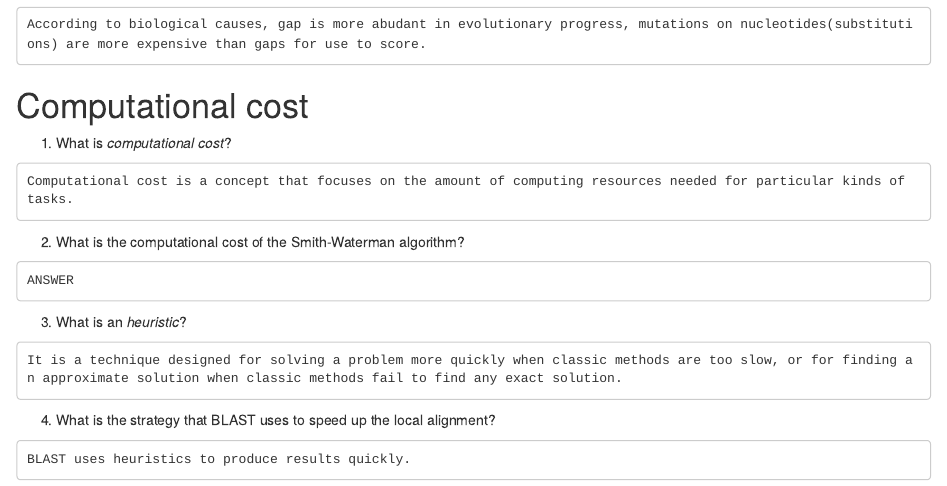
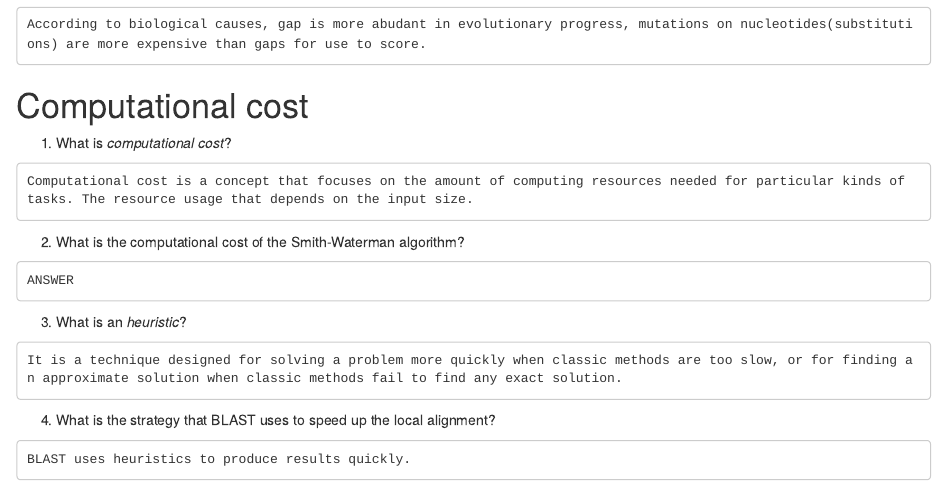
Before and after one commit to eskutkaan-zz/bioinforepo, an R Markdown document (homework3.Rmd): the page in a window 1100 px wide, from 2160 px down. Rendered offline with R 4.5, knitr and Pandoc, with nearby package versions.

Commit message:
Update homework3.Rmd

````diff
--- a/homework3.Rmd
+++ b/homework3.Rmd
@@ -106,7 +106,7 @@ According to biological causes, gap is more abudant in evolutionary progress, mu
 
 1.  What is _computational cost_?
 ```
-Computational cost is a concept that focuses on the amount of computing resources needed for particular kinds of tasks.
+Computational cost is a concept that focuses on the amount of computing resources needed for particular kinds of tasks. The resource usage that depends on the input size.
 ```
 2.  What is the computational cost of the Smith-Waterman algorithm?
 ```
````
